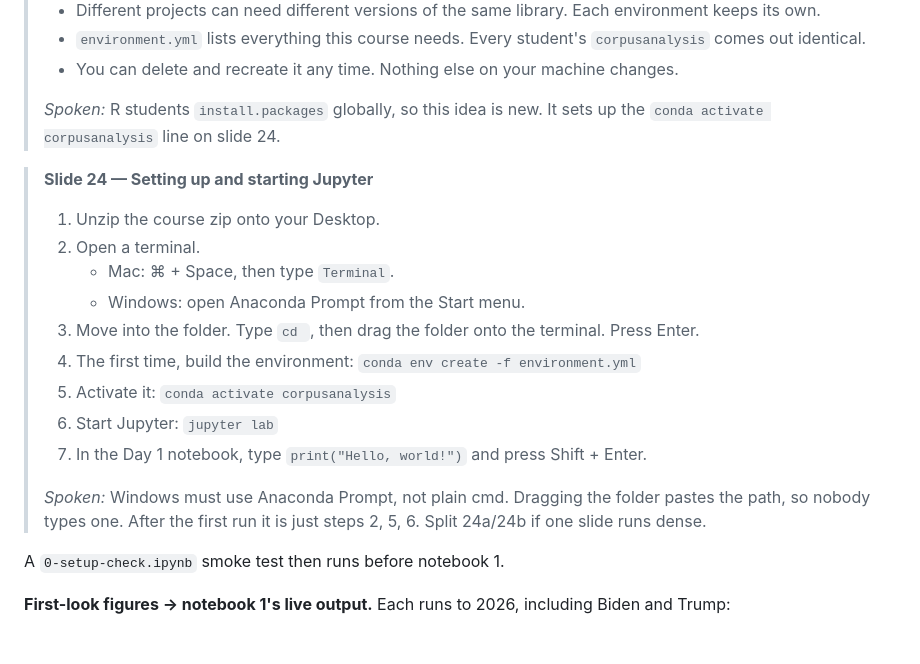
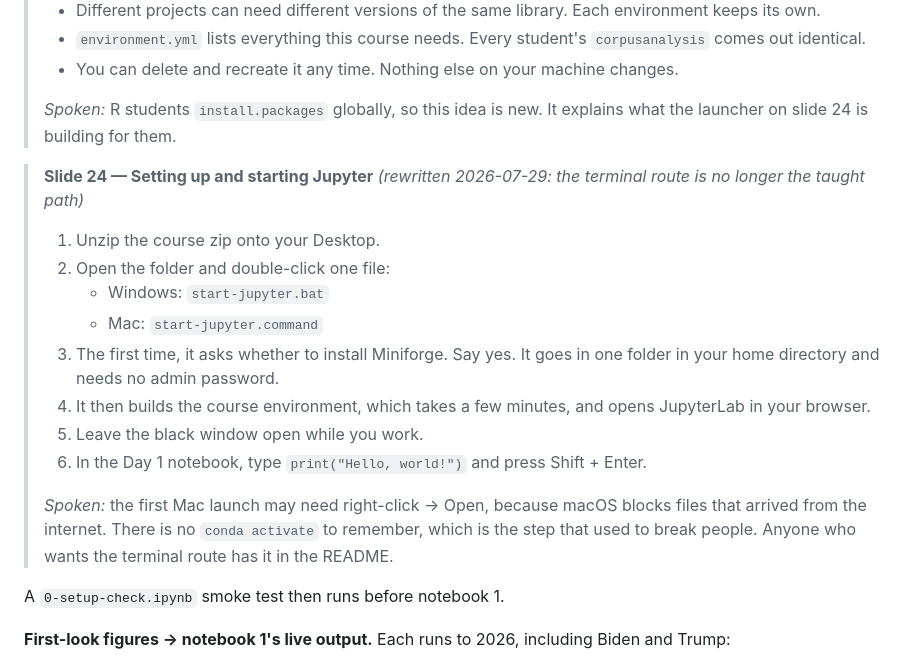
Before and after one commit to DH-Oz/CorpusAnalysis, a Markdown page: docs/2026-slide-translation.md, the part around the change. GitHub-like rendering.

Commit message:
Propagate the launcher into the docs that still taught the terminal
CLAUDE.md described the student path as Miniconda plus conda env create, conda
activate and jupyter lab. The slide-translation map's slide 24 walked through
the same six terminal steps, including dragging a folder onto a prompt.

Both now describe double-clicking one file, and slide 24 gains the macOS
right-click-to-Open note. The README's terminal section stays, deliberately, for
anyone who prefers it.

```diff
--- a/docs/2026-slide-translation.md
+++ b/docs/2026-slide-translation.md
@@ -56,20 +56,19 @@ each split PDF in `2025-slides/`.
 > - `environment.yml` lists everything this course needs. Every student's `corpusanalysis` comes out identical.
 > - You can delete and recreate it any time. Nothing else on your machine changes.
 >
-> *Spoken:* R students `install.packages` globally, so this idea is new. It sets up the `conda activate corpusanalysis` line on slide 24.
+> *Spoken:* R students `install.packages` globally, so this idea is new. It explains what the launcher on slide 24 is building for them.
 
-> **Slide 24 — Setting up and starting Jupyter**
+> **Slide 24 — Setting up and starting Jupyter** *(rewritten 2026-07-29: the terminal route is no longer the taught path)*
 > 1. Unzip the course zip onto your Desktop.
-> 2. Open a terminal.
->    - Mac: ⌘ + Space, then type `Terminal`.
->    - Windows: open Anaconda Prompt from the Start menu.
-> 3. Move into the folder. Type `cd `, then drag the folder onto the terminal. Press Enter.
-> 4. The first time, build the environment: `conda env create -f environment.yml`
-> 5. Activate it: `conda activate corpusanalysis`
-> 6. Start Jupyter: `jupyter lab`
-> 7. In the Day 1 notebook, type `print("Hello, world!")` and press Shift + Enter.
+> 2. Open the folder and double-click one file:
+>    - Windows: `start-jupyter.bat`
+>    - Mac: `start-jupyter.command`
+> 3. The first time, it asks whether to install Miniforge. Say yes. It goes in one folder in your home directory and needs no admin password.
+> 4. It then builds the course environment, which takes a few minutes, and opens JupyterLab in your browser.
+> 5. Leave the black window open while you work.
+> 6. In the Day 1 notebook, type `print("Hello, world!")` and press Shift + Enter.
 >
-> *Spoken:* Windows must use Anaconda Prompt, not plain cmd. Dragging the folder pastes the path, so nobody types one. After the first run it is just steps 2, 5, 6. Split 24a/24b if one slide runs dense.
+> *Spoken:* the first Mac launch may need right-click → Open, because macOS blocks files that arrived from the internet. There is no `conda activate` to remember, which is the step that used to break people. Anyone who wants the terminal route has it in the README.
 
 A `0-setup-check.ipynb` smoke test then runs before notebook 1.
 
```
Also changed, not shown: CLAUDE.md (+1 -1 lines).
